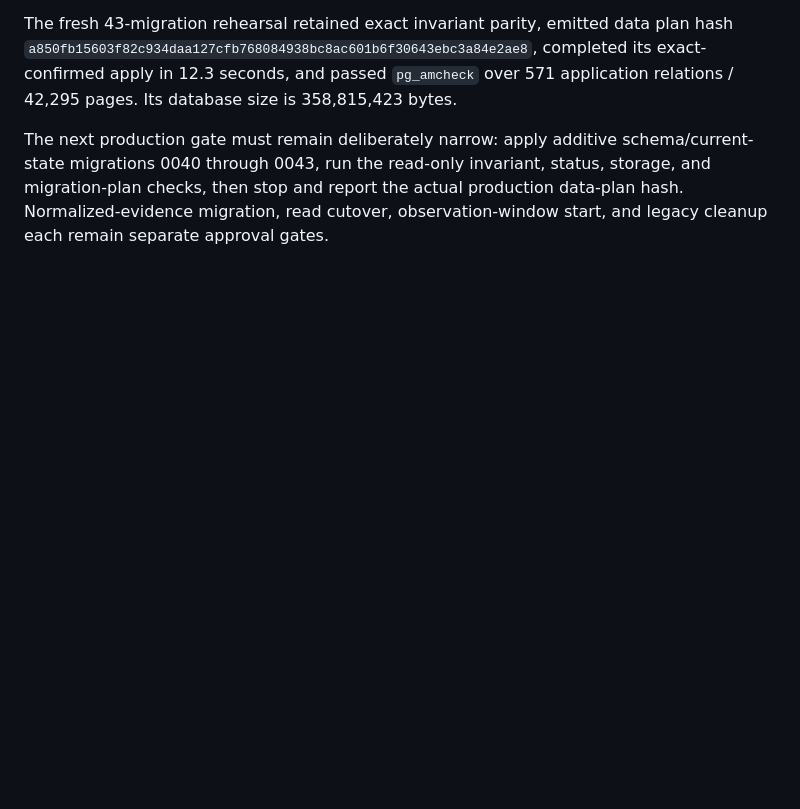
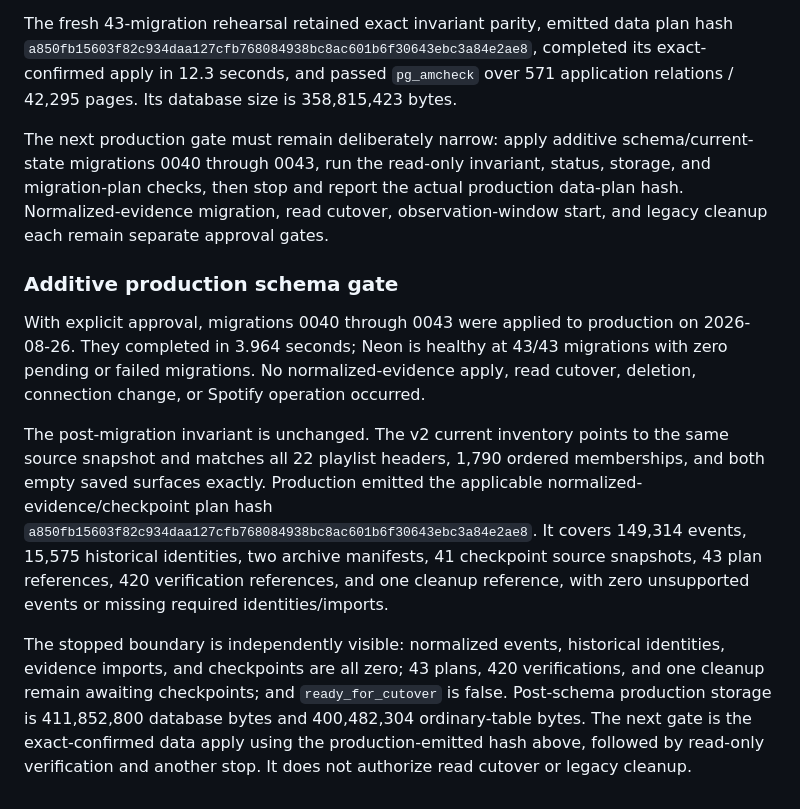
Before and after one commit to orbyts/chordrift, a Markdown page: docs/design/DATABASE_ARCHITECTURE_V2.md, the part around the change. Rendered like a GitHub page; blank space fills up the shorter version.

Commit message:
Record additive production schema gate

```diff
--- a/docs/design/DATABASE_ARCHITECTURE_V2.md
+++ b/docs/design/DATABASE_ARCHITECTURE_V2.md
@@ -467,3 +467,29 @@ status, storage, and migration-plan checks, then stop and report the actual
 production data-plan hash. Normalized-evidence migration, read cutover,
 observation-window start, and legacy cleanup each remain separate approval
 gates.
+
+### Additive production schema gate
+
+With explicit approval, migrations 0040 through 0043 were applied to production
+on 2026-08-26. They completed in 3.964 seconds; Neon is healthy at 43/43
+migrations with zero pending or failed migrations. No normalized-evidence apply,
+read cutover, deletion, connection change, or Spotify operation occurred.
+
+The post-migration invariant is unchanged. The v2 current inventory points to
+the same source snapshot and matches all 22 playlist headers, 1,790 ordered
+memberships, and both empty saved surfaces exactly. Production emitted the
+applicable normalized-evidence/checkpoint plan hash
+`a850fb15603f82c934daa127cfb768084938bc8ac601b6f30643ebc3a84e2ae8`.
+It covers 149,314 events, 15,575 historical identities, two archive manifests,
+41 checkpoint source snapshots, 43 plan references, 420 verification
+references, and one cleanup reference, with zero unsupported events or missing
+required identities/imports.
+
+The stopped boundary is independently visible: normalized events, historical
+identities, evidence imports, and checkpoints are all zero; 43 plans, 420
+verifications, and one cleanup remain awaiting checkpoints; and
+`ready_for_cutover` is false. Post-schema production storage is 411,852,800
+database bytes and 400,482,304 ordinary-table bytes. The next gate is the
+exact-confirmed data apply using the production-emitted hash above, followed by
+read-only verification and another stop. It does not authorize read cutover or
+legacy cleanup.
```
Also changed, not shown: CODEX_HANDOFF.md (+24 -20 lines), ROADMAP.md (+10 -0 lines).
